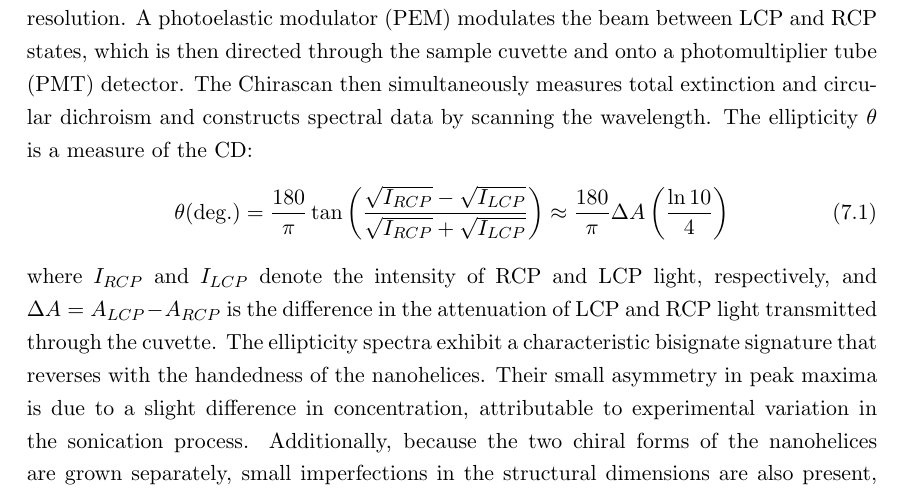
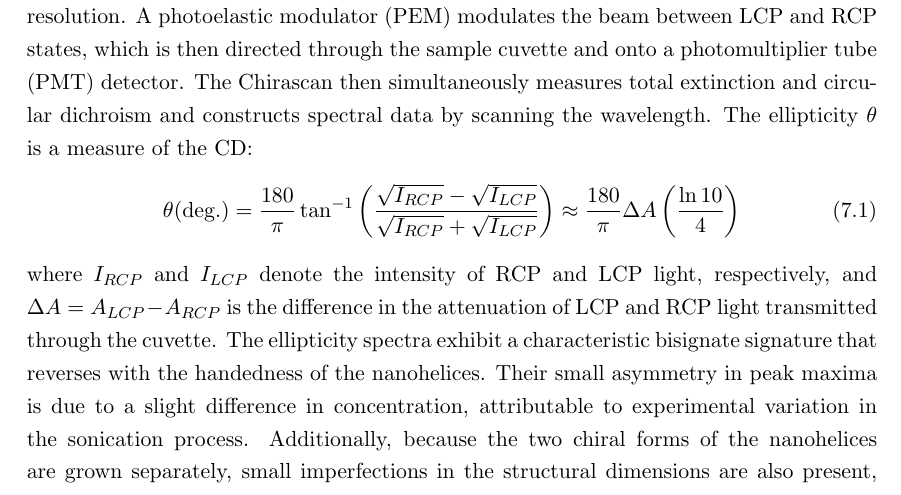
Before and after one commit to jtc42/ThesisUoB, a LaTeX thesis (main.tex, which reads sections/results/HRSinLiquidNanohelices.tex): part of page 67 of 104, cut so that both start at the same text. Compiled offline with pdfLaTeX.

Commit message:
Corrected tan to tan^{-1}

```diff
--- a/sections/results/HRSinLiquidNanohelices.tex
+++ b/sections/results/HRSinLiquidNanohelices.tex
@@ -46,7 +46,7 @@ After fabrication on Si wafers, the wafers are cut into $\SI{1}{\centi\meter\squ
 Figure~\ref{fig:results:HRS:linear_data} shows linear ellipticity and extinction spectra (upper and lower panels respectively) for both enantiomorphs, obtained using a commercial Applied Photophysics Chirascan. A $\text{N}_2$-cooled Xe arc lamp is linearly polarised and spectrally separated in space with a pair of prisms, and a variable-width slit is used to select a wavelength with $\SI{0.1}{\nano\m}$ resolution. A photoelastic modulator (PEM) modulates the beam between LCP and RCP states, which is then directed through the sample cuvette and onto a photomultiplier tube (PMT) detector. The Chirascan then simultaneously measures total extinction and circular dichroism and constructs spectral data by scanning the wavelength.
 The ellipticity $\theta$ is a measure of the CD:
 \begin{equation}
-    \theta (\text{deg.}) = \frac{180}{\pi} \tan\left( \frac{\sqrt{I_{RCP}} - \sqrt{I_{LCP}}}{\sqrt{I_{RCP}} + \sqrt{I_{LCP}}} \right) \approx \frac{180}{\pi} \Delta A \left( \frac{\ln 10}{4} \right)
+    \theta (\text{deg.}) = \frac{180}{\pi} \tan^{-1}\left( \frac{\sqrt{I_{RCP}} - \sqrt{I_{LCP}}}{\sqrt{I_{RCP}} + \sqrt{I_{LCP}}} \right) \approx \frac{180}{\pi} \Delta A \left( \frac{\ln 10}{4} \right)
 \end{equation}
 where $I_{RCP}$ and $I_{LCP}$ denote the intensity of RCP and LCP light, respectively, and $\Delta A = A_{LCP} - A_{RCP}$ is the difference in the attenuation of LCP and RCP light transmitted through the cuvette.
 The ellipticity spectra exhibit a characteristic bisignate signature that reverses with the handedness of the nanohelices. Their small asymmetry in peak maxima is due to a slight difference in concentration, attributable to experimental variation in the sonication process. Additionally, because the two chiral forms of the nanohelices are grown separately, small imperfections in the structural dimensions are also present, resulting in a slight shift in peak wavelength. The small effect of these imperfections can be seen from the extinction spectra, where the lines deviate only above $\SI{550}{\nano\m}$. The extinction is proportional to both the absorption and the scattering from the nanohelices; such scattering can also occur at the second harmonic frequency of illumination.
```
